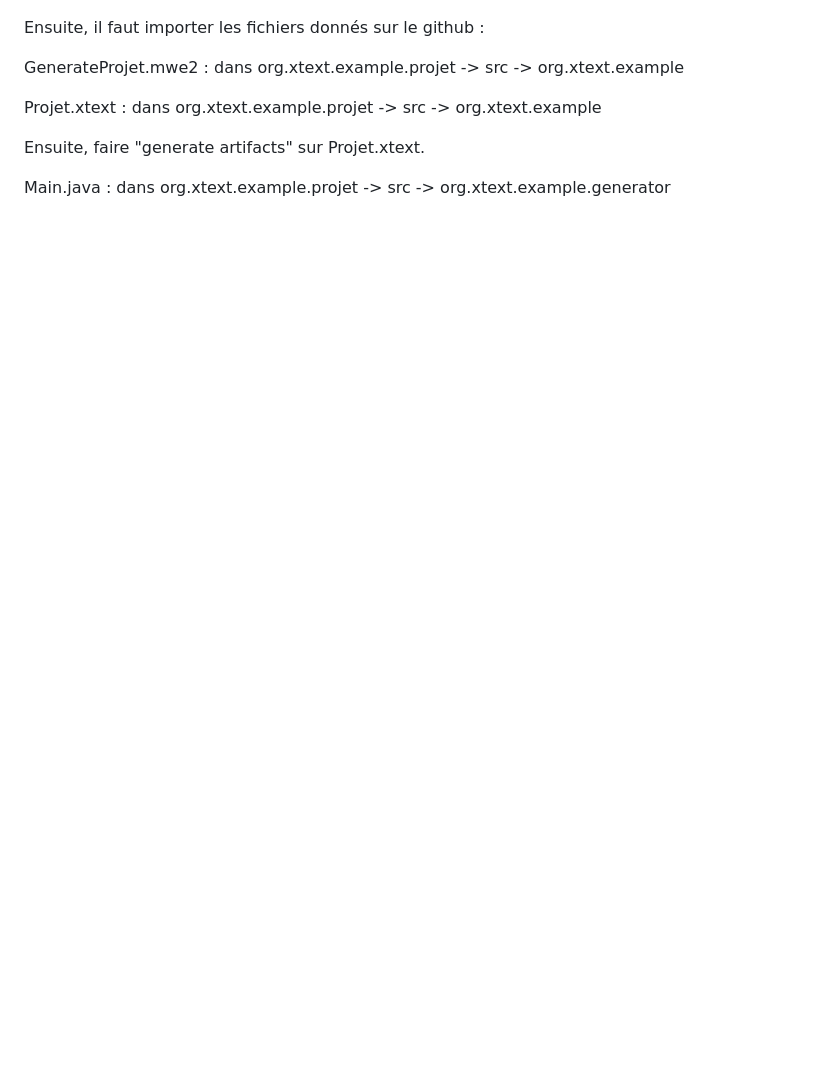
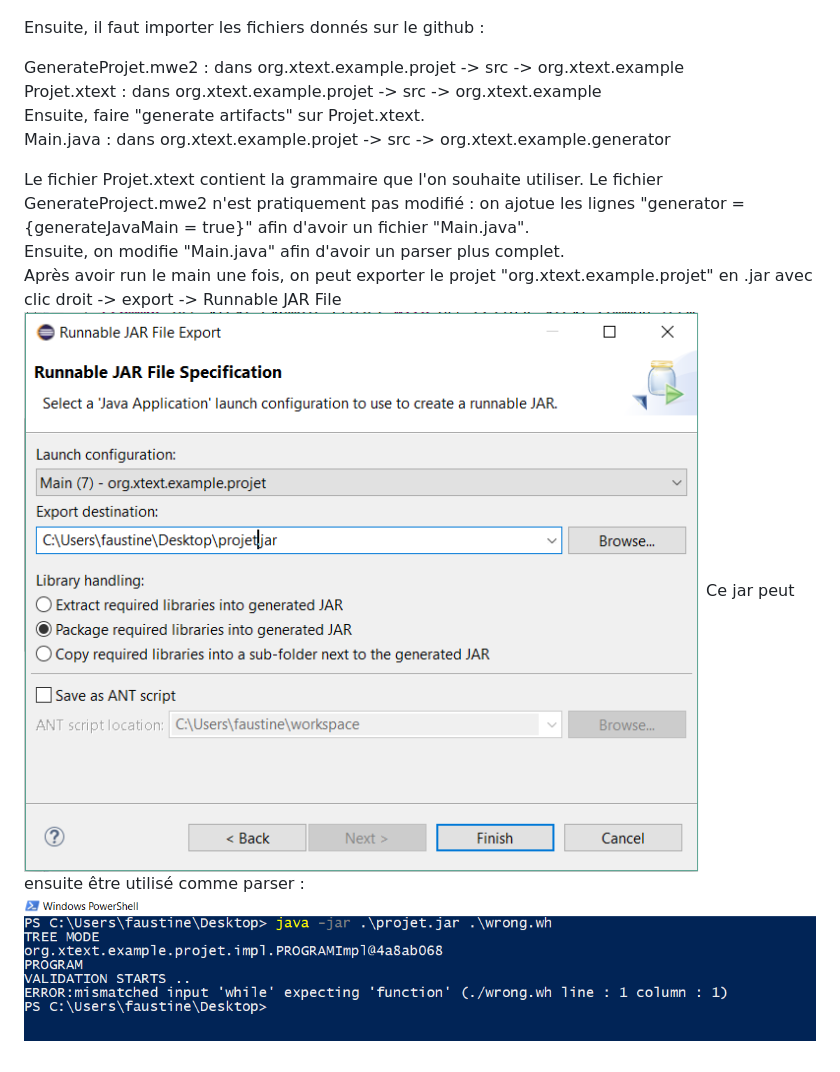
Before and after one commit to b-chiquet/COMP-JS, a Markdown page: README.md, the part around the change. Drawn GitHub-style; pictures changed too: cmd_jar.png (added), export_jar.png (added); blank space fills up the shorter version.

Commit message:
Avancée tutoriel mise en place
Explications supplémentaires sur la mise en place eclipse

```diff
--- a/README.md
+++ b/README.md
@@ -11,9 +11,13 @@ Créer un nouveau projet xtext appelé "org.xtext.example.projet", avec comme ex
 Ensuite, il faut importer les fichiers donnés sur le github :
 
 GenerateProjet.mwe2 : dans org.xtext.example.projet -> src -> org.xtext.example
+Projet.xtext : dans org.xtext.example.projet -> src -> org.xtext.example
+Ensuite, faire "generate artifacts" sur Projet.xtext.
+Main.java : dans org.xtext.example.projet -> src -> org.xtext.example.generator
 
-Projet.xtext : dans org.xtext.example.projet -> src -> org.xtext.example
-
-Ensuite, faire "generate artifacts" sur Projet.xtext.
-
-Main.java : dans org.xtext.example.projet -> src -> org.xtext.example.generator
+Le fichier Projet.xtext contient la grammaire que l'on souhaite utiliser. Le fichier GenerateProject.mwe2 n'est pratiquement pas modifié : on ajotue les lignes "generator = {generateJavaMain = true}" afin d'avoir un fichier "Main.java".
+Ensuite, on modifie "Main.java" afin d'avoir un parser plus complet.
+Après avoir run le main une fois, on peut exporter le projet "org.xtext.example.projet" en .jar avec clic droit -> export -> Runnable JAR File
+![alt text](export_jar.png)
+Ce jar peut ensuite être utilisé comme parser :
+![alt text](cmd_jar.png)
```
